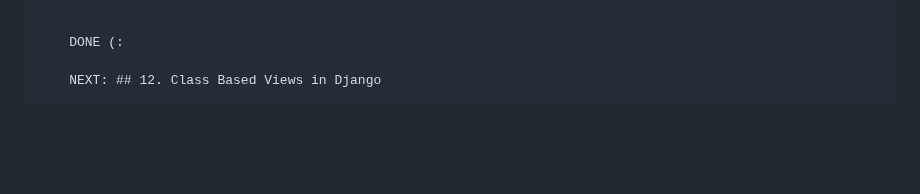
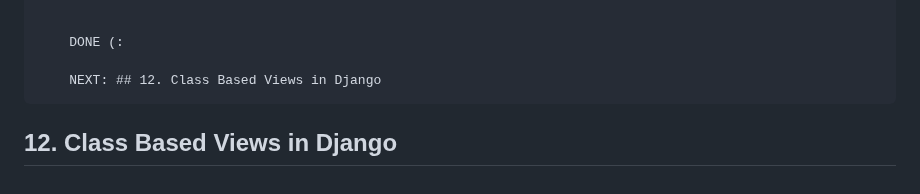
Before and after one commit to gurnitha/django_shutosh_pawar_ecom_multivendor, a Markdown page: README.md, the part around the change. Rendered like a GitHub page; blank space fills up the shorter version.

Commit message:
-----12. Class Based Views in Django-----

```diff
--- a/README.md
+++ b/README.md
@@ -1795,3 +1795,6 @@
         DONE (:
 
         NEXT: ## 12. Class Based Views in Django
+
+
+## 12. Class Based Views in Django
```
